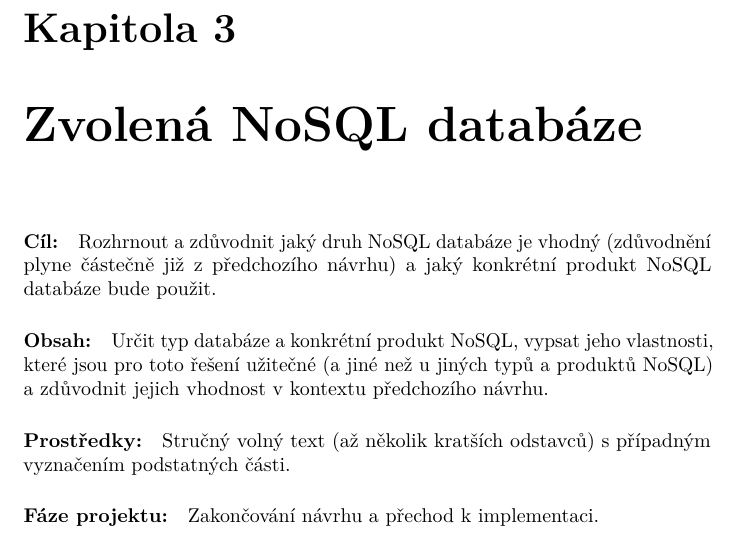
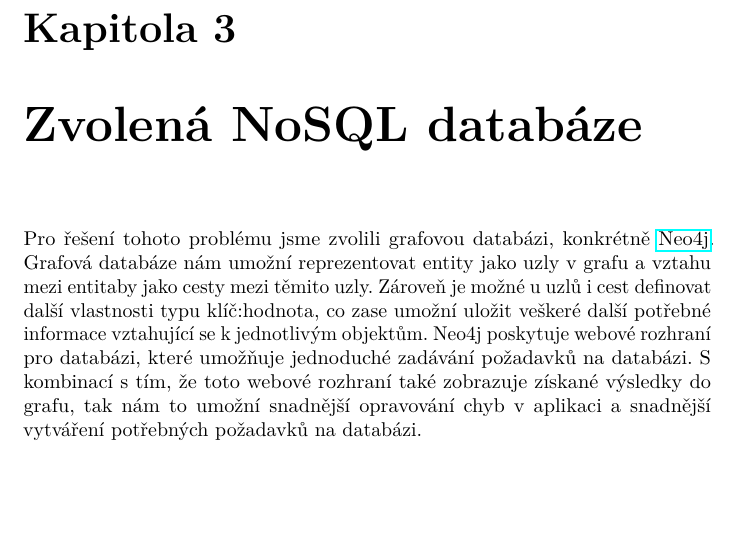
Before and after one commit to DavSladk/UPA2022, a LaTeX book (doc/documentation.tex): part of page 9 of 14, cut so that both start at the same text, the shorter picture padded with empty space. Compiled offline with pdfLaTeX.

Commit message:
Kapitola 3

```diff
--- a/doc/documentation.tex
+++ b/doc/documentation.tex
@@ -299,20 +299,12 @@ U každého spoje je také určeno, v jaké dny jezdí. Tyto dny budou existovat
 \end{figure}
 
 \chapter{Zvolená NoSQL databáze}
-
-\paragraph{Cíl:}
-Rozhrnout a zdůvodnit jaký druh NoSQL databáze je vhodný (zdůvodnění plyne částečně již z předchozího návrhu) a jaký konkrétní produkt NoSQL databáze bude použit.
-
-\paragraph{Obsah:}
-Určit typ databáze a konkrétní produkt NoSQL, vypsat jeho vlastnosti,
-které jsou pro toto řešení užitečné (a jiné než u jiných typů a produktů NoSQL)
-a zdůvodnit jejich vhodnost v kontextu předchozího návrhu.
-
-\paragraph{Prostředky:}
-Stručný volný text (až několik kratších odstavců) s případným vyznačením podstatných části.
-
-\paragraph{Fáze projektu:}
-Zakončování návrhu a přechod k implementaci.
+Pro řešení tohoto problému jsme zvolili grafovou databázi, konkrétně \href{https://neo4j.com/}{Neo4j}. Grafová databáze nám umožní
+reprezentovat entity jako uzly v grafu a vztahu mezi entitaby jako cesty mezi těmito uzly. Zároveň je možné u uzlů i
+cest definovat další vlastnosti typu klíč:hodnota, co zase umožní uložit veškeré další potřebné informace
+vztahující se k jednotlivým objektům. Neo4j poskytuje webové rozhraní pro databázi, které umožňuje jednoduché
+zadávání požadavků na databázi. S kombinací s tím, že toto webové rozhraní také zobrazuje získané výsledky do
+grafu, tak nám to umožní snadnější opravování chyb v aplikaci a snadnější vytváření potřebných požadavků na databázi.
 
 \part{Návrh, implemetace a použití aplikace}
 
```
Also changed, not shown: doc/documentation.pdf.
